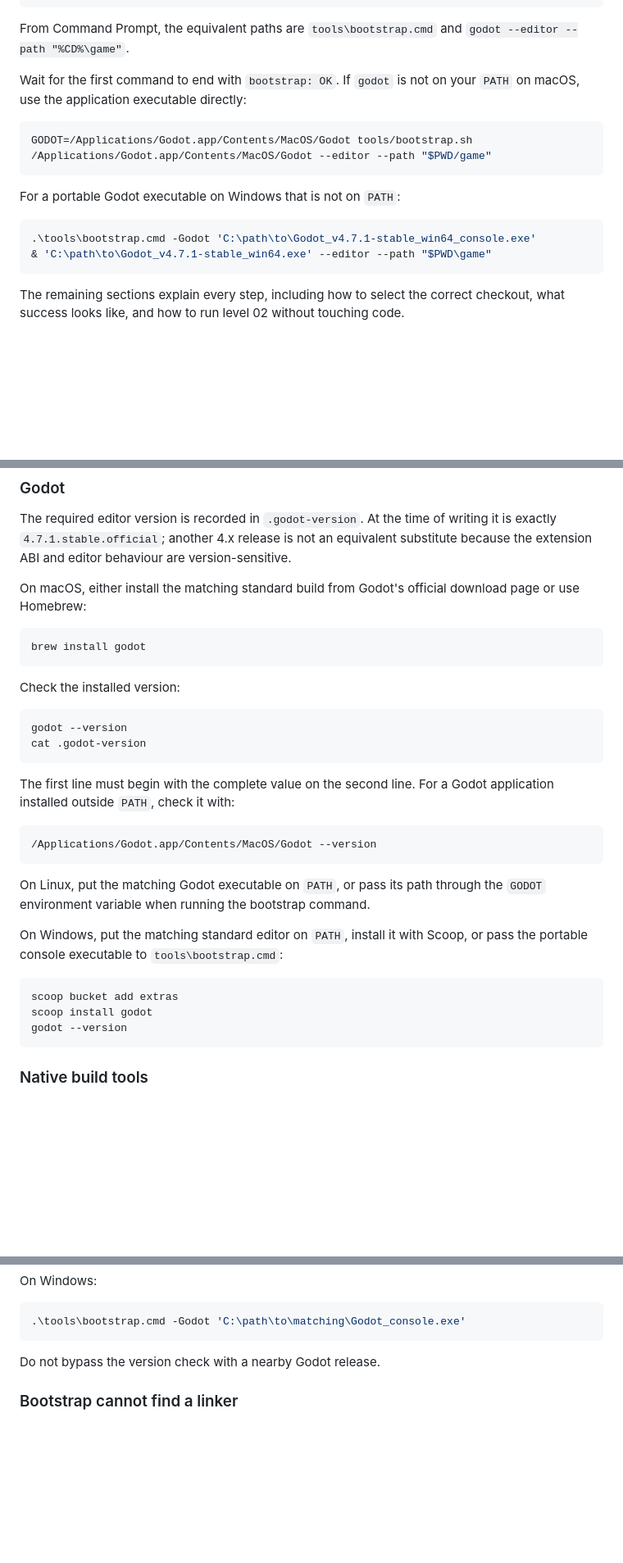
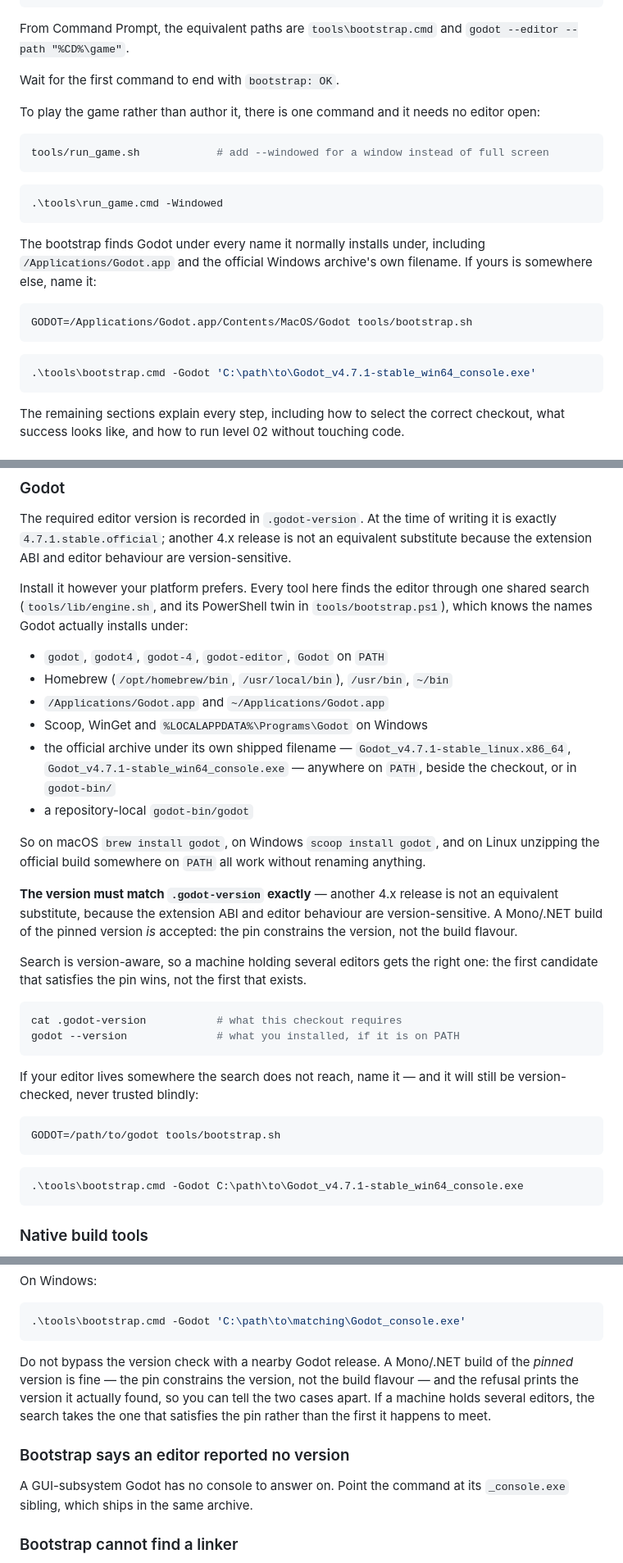
Before and after one commit to cleveralbatraoz/unseeing, a Markdown page: docs/opening-in-godot.md, 3 parts joined by grey strips. Shown at 82% size. Rendered like a GitHub page; blank space fills up the shorter version.

````diff
--- a/docs/opening-in-godot.md
+++ b/docs/opening-in-godot.md
@@ -42,19 +42,29 @@ godot --editor --path "$PWD\game"
 From Command Prompt, the equivalent paths are `tools\bootstrap.cmd` and
 `godot --editor --path "%CD%\game"`.
 
-Wait for the first command to end with `bootstrap: OK`. If `godot` is not on
-your `PATH` on macOS, use the application executable directly:
+Wait for the first command to end with `bootstrap: OK`.
+
+To play the game rather than author it, there is one command and it needs no
+editor open:
+
+```sh
+tools/run_game.sh            # add --windowed for a window instead of full screen
+```
+
+```powershell
+.\tools\run_game.cmd -Windowed
+```
+
+The bootstrap finds Godot under every name it normally installs under, including
+`/Applications/Godot.app` and the official Windows archive's own filename. If
+yours is somewhere else, name it:
 
 ```sh
 GODOT=/Applications/Godot.app/Contents/MacOS/Godot tools/bootstrap.sh
-/Applications/Godot.app/Contents/MacOS/Godot --editor --path "$PWD/game"
 ```
-
-For a portable Godot executable on Windows that is not on `PATH`:
 
 ```powershell
 .\tools\bootstrap.cmd -Godot 'C:\path\to\Godot_v4.7.1-stable_win64_console.exe'
-& 'C:\path\to\Godot_v4.7.1-stable_win64.exe' --editor --path "$PWD\game"
 ```
 
 The remaining sections explain every step, including how to select the correct
@@ -113,37 +123,45 @@ writing it is exactly `4.7.1.stable.official`; another 4.x release is not an
 equivalent substitute because the extension ABI and editor behaviour are
 version-sensitive.
 
-On macOS, either install the matching standard build from Godot's official
-download page or use Homebrew:
+Install it however your platform prefers. Every tool here finds the editor
+through one shared search (`tools/lib/engine.sh`, and its PowerShell twin in
+`tools/bootstrap.ps1`), which knows the names Godot actually installs under:
+
+- `godot`, `godot4`, `godot-4`, `godot-editor`, `Godot` on `PATH`
+- Homebrew (`/opt/homebrew/bin`, `/usr/local/bin`), `/usr/bin`, `~/bin`
+- `/Applications/Godot.app` and `~/Applications/Godot.app`
+- Scoop, WinGet and `%LOCALAPPDATA%\Programs\Godot` on Windows
+- the official archive under its own shipped filename —
+  `Godot_v4.7.1-stable_linux.x86_64`, `Godot_v4.7.1-stable_win64_console.exe` —
+  anywhere on `PATH`, beside the checkout, or in `godot-bin/`
+- a repository-local `godot-bin/godot`
+
+So on macOS `brew install godot`, on Windows `scoop install godot`, and on Linux
+unzipping the official build somewhere on `PATH` all work without renaming
+anything.
+
+**The version must match `.godot-version` exactly** — another 4.x release is not
+an equivalent substitute, because the extension ABI and editor behaviour are
+version-sensitive. A Mono/.NET build of the pinned version *is* accepted: the pin
+constrains the version, not the build flavour.
+
+Search is version-aware, so a machine holding several editors gets the right
+one: the first candidate that satisfies the pin wins, not the first that exists.
 
 ```sh
-brew install godot
+cat .godot-version           # what this checkout requires
+godot --version              # what you installed, if it is on PATH
 ```
 
-Check the installed version:
+If your editor lives somewhere the search does not reach, name it — and it will
+still be version-checked, never trusted blindly:
 
 ```sh
-godot --version
-cat .godot-version
+GODOT=/path/to/godot tools/bootstrap.sh
 ```
 
-The first line must begin with the complete value on the second line. For a
-Godot application installed outside `PATH`, check it with:
-
-```sh
-/Applications/Godot.app/Contents/MacOS/Godot --version
-```
-
-On Linux, put the matching Godot executable on `PATH`, or pass its path through
-the `GODOT` environment variable when running the bootstrap command.
-
-On Windows, put the matching standard editor on `PATH`, install it with Scoop,
-or pass the portable console executable to `tools\bootstrap.cmd`:
-
 ```powershell
-scoop bucket add extras
-scoop install godot
-godot --version
+.\tools\bootstrap.cmd -Godot C:\path\to\Godot_v4.7.1-stable_win64_console.exe
 ```
 
 ### Native build tools
@@ -576,7 +608,16 @@ On Windows:
 .\tools\bootstrap.cmd -Godot 'C:\path\to\matching\Godot_console.exe'
 ```
 
-Do not bypass the version check with a nearby Godot release.
+Do not bypass the version check with a nearby Godot release. A Mono/.NET build
+of the *pinned* version is fine — the pin constrains the version, not the build
+flavour — and the refusal prints the version it actually found, so you can tell
+the two cases apart. If a machine holds several editors, the search takes the
+one that satisfies the pin rather than the first it happens to meet.
+
+### Bootstrap says an editor reported no version
+
+A GUI-subsystem Godot has no console to answer on. Point the command at its
+`_console.exe` sibling, which ships in the same archive.
 
 ### Bootstrap cannot find a linker
 
````
Also changed, not shown: other parts of docs/opening-in-godot.md (+15 -1 lines), README.md (+41 -10 lines), 1 other file.
